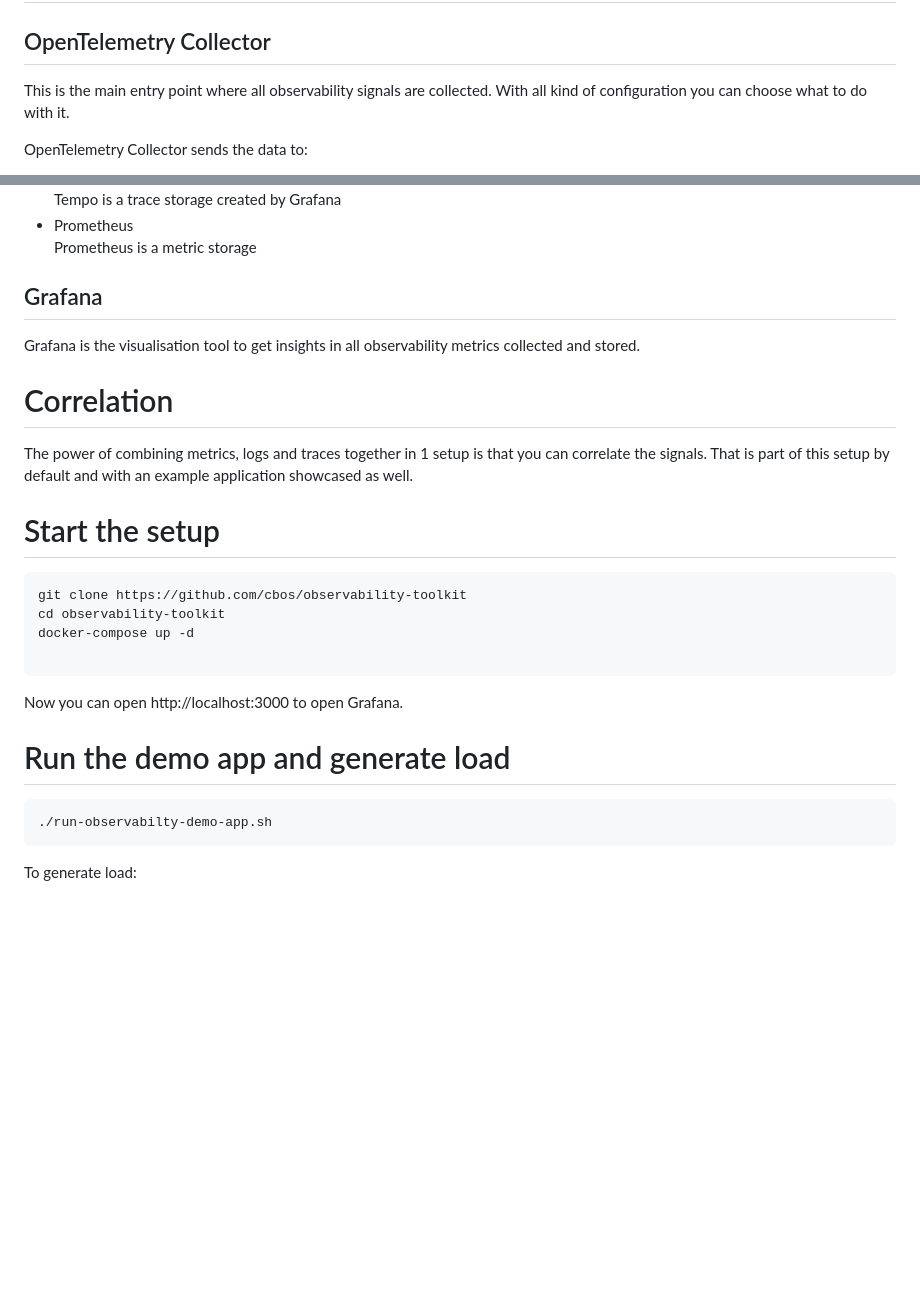
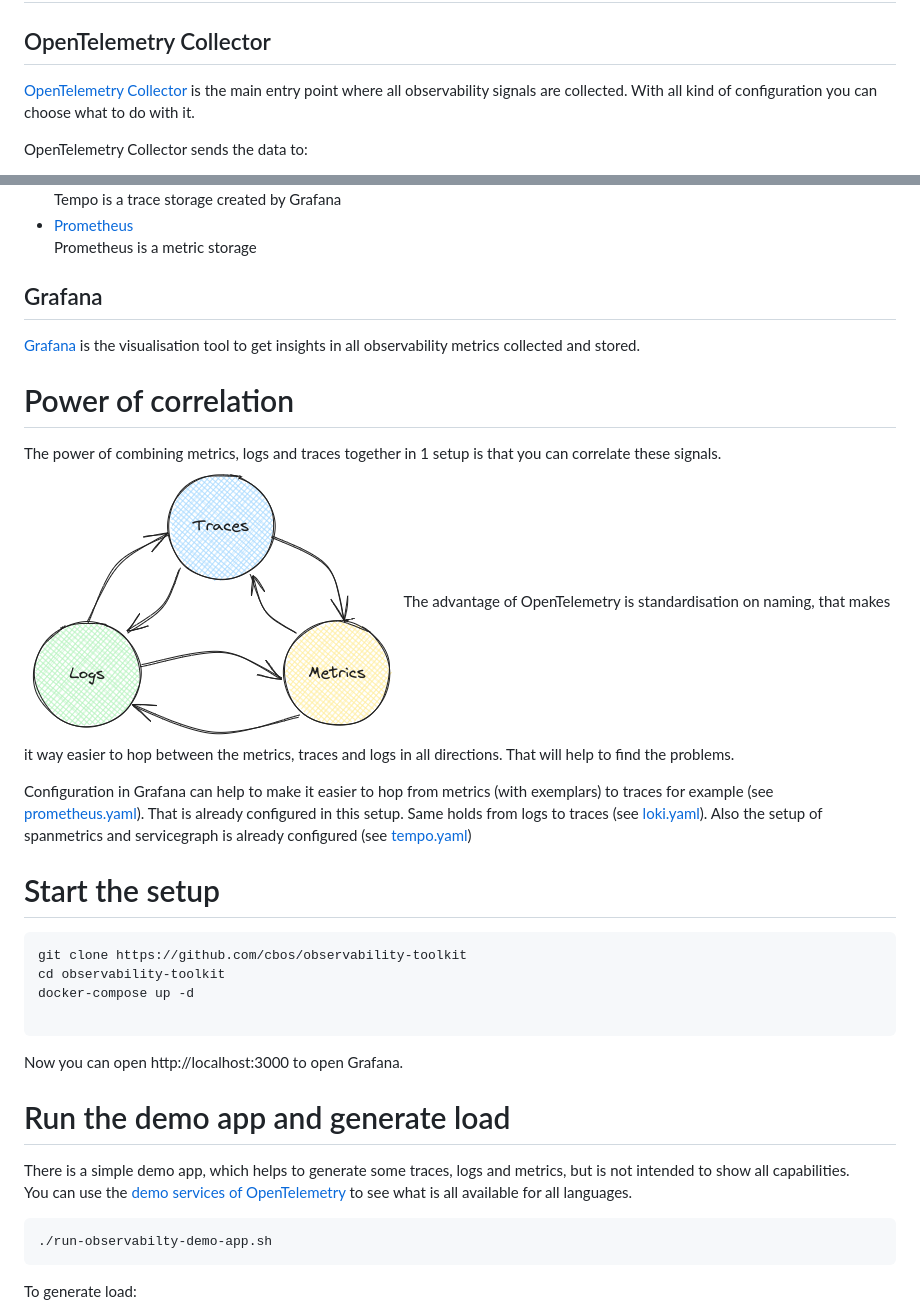
Before and after one commit to cbos/observability-toolkit, a Markdown page: README.md, 2 parts joined by grey strips. Rendered like a GitHub page; pictures changed too: docs/correlation_between_signals.png (added); blank space fills up the shorter version.

Commit message:
Update README.md with some more documentation

````diff
--- a/README.md
+++ b/README.md
@@ -15,7 +15,7 @@ A set of tools which can be used for local development which help with more insi
 # Explanation of the components
 
 ## OpenTelemetry Collector
-This is the main entry point where all observability signals are collected.
+[OpenTelemetry Collector](https://opentelemetry.io/docs/collector/) is the main entry point where all observability signals are collected.
 With all kind of configuration you can choose what to do with it.
 
 OpenTelemetry Collector sends the data to:
@@ -25,14 +25,19 @@ OpenTelemetry Collector sends the data to:
   Tempo is a trace storage created by Grafana
-- Prometheus
+- [Prometheus](https://github.com/prometheus/prometheus)
   Prometheus is a metric storage
 
 ## Grafana
-Grafana is the visualisation tool to get insights in all observability metrics collected and stored.
+[Grafana](https://github.com/grafana/grafana) is the visualisation tool to get insights in all observability metrics collected and stored.
 
-# Correlation
+# Power of correlation
+The power of combining metrics, logs and traces together in 1 setup is that you can correlate these signals.
+![](docs/correlation_between_signals.png)
+The advantage of OpenTelemetry is standardisation on naming, that makes it way easier to hop between the metrics, traces and logs in all directions.
+That will help to find the problems.
 
-The power of combining metrics, logs and traces together in 1 setup is that you can correlate the signals.
-That is part of this setup by default and with an example application showcased as well.
+Configuration in Grafana can help to make it easier to hop from metrics (with exemplars) to traces for example (see [prometheus.yaml](./config/grafana/provisioning/datasources/prometheus.yaml)).
+That is already configured in this setup. Same holds from logs to traces (see [loki.yaml](./config/grafana/provisioning/datasources/loki.yaml)).
+Also the setup of spanmetrics and servicegraph is already configured (see [tempo.yaml](./config/grafana/provisioning/datasources/tempo.yaml))
 
 # Start the setup
 
@@ -45,6 +50,9 @@ docker-compose up -d
 Now you can open http://localhost:3000 to open Grafana.
 
 # Run the demo app and generate load
+There is a simple demo app, which helps to generate some traces, logs and metrics, but is not intended to show all capabilities.
+You can use the [demo services of OpenTelemetry](https://opentelemetry.io/docs/demo/) to see what is all available for all languages.
+
 ```shell
 ./run-observabilty-demo-app.sh
 ```
````
Also changed, not shown: other parts of README.md (+2 -2 lines).
